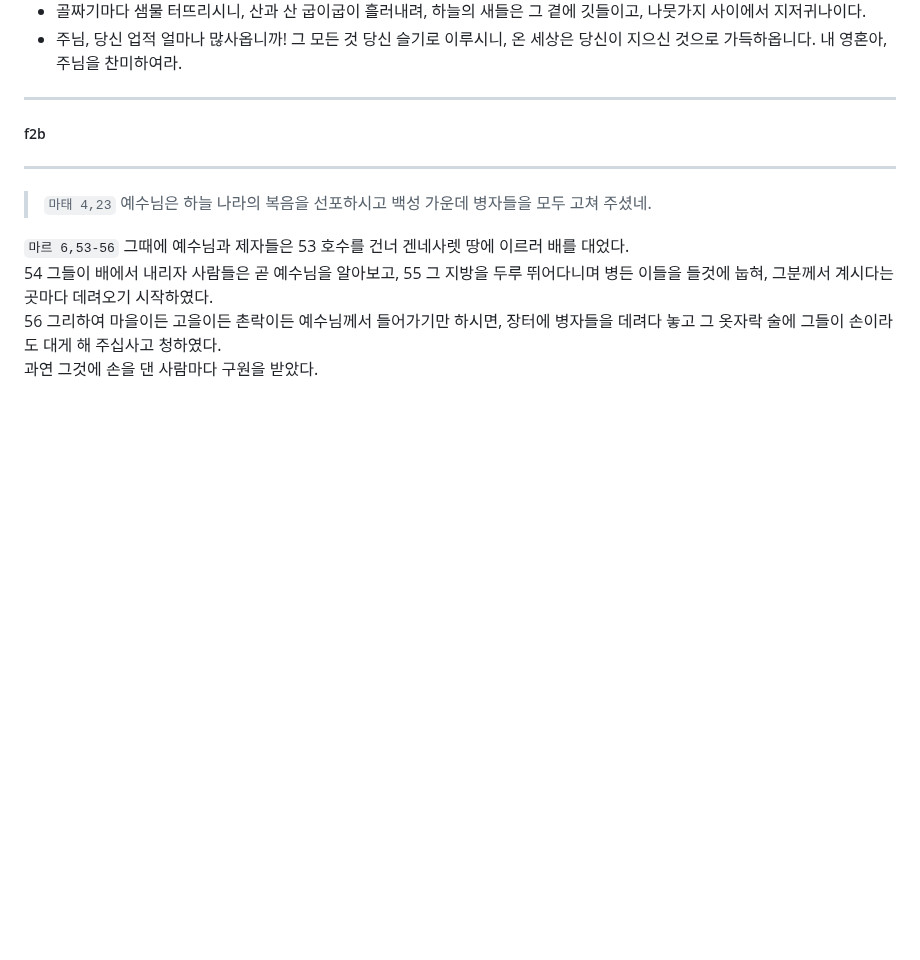
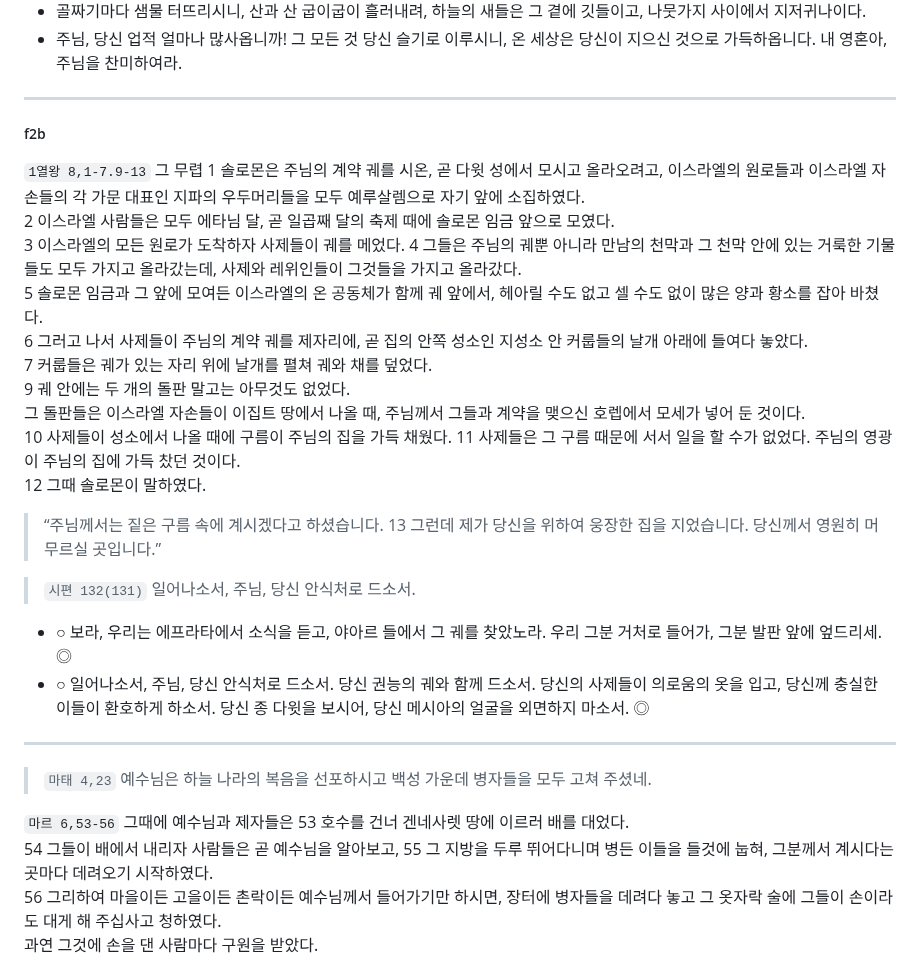
Before and after one commit to abcdmatrix1/abcdmatrix1.github.io, a Markdown page: lc/annum/h05.md, the part around the change. GitHub-like rendering; blank space fills up the shorter version.

```diff
--- a/lc/annum/h05.md
+++ b/lc/annum/h05.md
@@ -111,8 +111,26 @@
 -  주님, 당신 업적 얼마나 많사옵니까! 그 모든 것 당신 슬기로 이루시니, 온 세상은 당신이 지으신 것으로 가득하옵니다. 내 영혼아, 주님을 찬미하여라.
 
 ----
+
 ##### f2b
 
+`1열왕 8,1-7.9-13` 그 무렵 1 솔로몬은 주님의 계약 궤를 시온, 곧 다윗 성에서 모시고 올라오려고, 이스라엘의 원로들과 이스라엘 자손들의 각 가문 대표인 지파의 우두머리들을 모두 예루살렘으로 자기 앞에 소집하였다.
+2 이스라엘 사람들은 모두 에타님 달, 곧 일곱째 달의 축제 때에 솔로몬 임금 앞으로 모였다.
+3 이스라엘의 모든 원로가 도착하자 사제들이 궤를 메었다.
+4 그들은 주님의 궤뿐 아니라 만남의 천막과 그 천막 안에 있는 거룩한 기물들도 모두 가지고 올라갔는데, 사제와 레위인들이 그것들을 가지고 올라갔다.
+5 솔로몬 임금과 그 앞에 모여든 이스라엘의 온 공동체가 함께 궤 앞에서, 헤아릴 수도 없고 셀 수도 없이 많은 양과 황소를 잡아 바쳤다.
+6 그러고 나서 사제들이 주님의 계약 궤를 제자리에, 곧 집의 안쪽 성소인 지성소 안 커룹들의 날개 아래에 들여다 놓았다.
+7 커룹들은 궤가 있는 자리 위에 날개를 펼쳐 궤와 채를 덮었다.
+9 궤 안에는 두 개의 돌판 말고는 아무것도 없었다.
+그 돌판들은 이스라엘 자손들이 이집트 땅에서 나올 때, 주님께서 그들과 계약을 맺으신 호렙에서 모세가 넣어 둔 것이다.
+10 사제들이 성소에서 나올 때에 구름이 주님의 집을 가득 채웠다.
+11 사제들은 그 구름 때문에 서서 일을 할 수가 없었다. 주님의 영광이 주님의 집에 가득 찼던 것이다.
+12 그때 솔로몬이 말하였다.
+> “주님께서는 짙은 구름 속에 계시겠다고 하셨습니다. 13 그런데 제가 당신을 위하여 웅장한 집을 지었습니다. 당신께서 영원히 머무르실 곳입니다.”
+
+> `시편 132(131)` 일어나소서, 주님, 당신 안식처로 드소서.
+- ○ 보라, 우리는 에프라타에서 소식을 듣고, 야아르 들에서 그 궤를 찾았노라. 우리 그분 거처로 들어가, 그분 발판 앞에 엎드리세. ◎
+- ○ 일어나소서, 주님, 당신 안식처로 드소서. 당신 권능의 궤와 함께 드소서. 당신의 사제들이 의로움의 옷을 입고, 당신께 충실한 이들이 환호하게 하소서. 당신 종 다윗을 보시어, 당신 메시아의 얼굴을 외면하지 마소서. ◎
 
 ----
 
```
Also changed, not shown: lc/annum/h04.md (+119 -96 lines).
